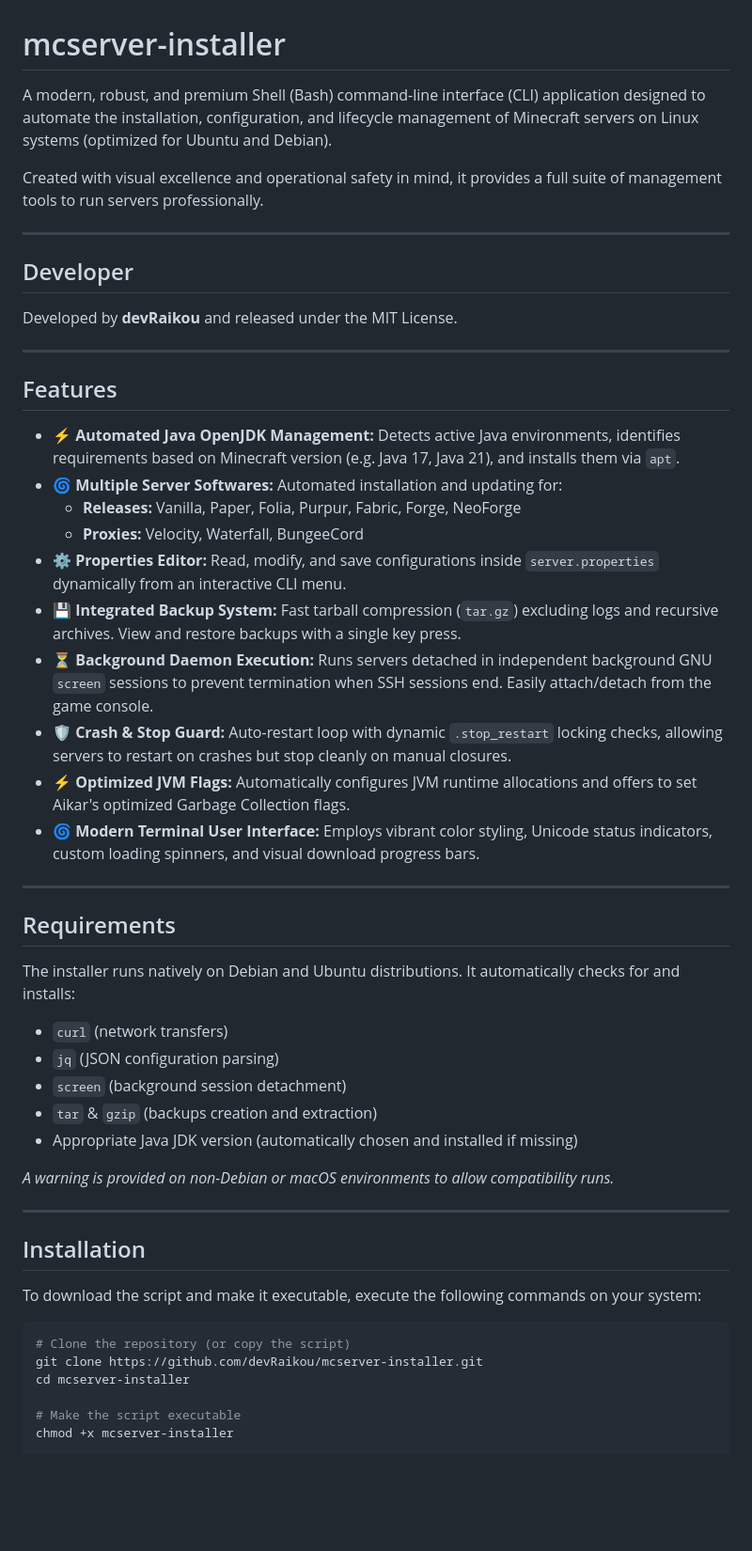
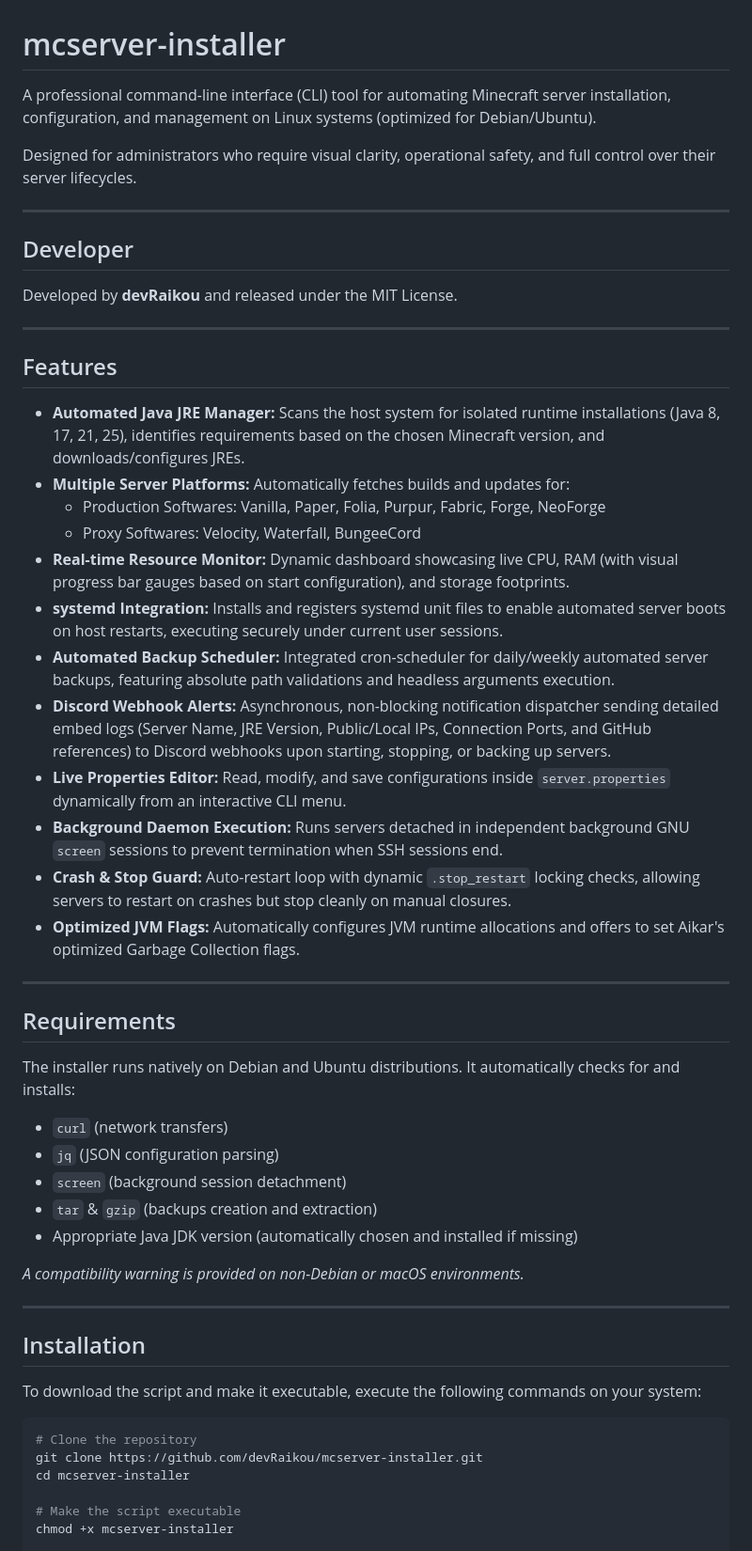
Before and after one commit to devRaikou/mcserver-installer, a Markdown page: README.md, the part around one of its changes. Shown at 94% size. Rendered like a GitHub page; blank space fills up the shorter version.

Commit message:
docs: streamline README.md layout, reduce emoji usage, and introduce README_TR.md

````diff
--- a/README.md
+++ b/README.md
@@ -1,8 +1,8 @@
 # mcserver-installer
 
-A modern, robust, and premium Shell (Bash) command-line interface (CLI) application designed to automate the installation, configuration, and lifecycle management of Minecraft servers on Linux systems (optimized for Ubuntu and Debian).
+A professional command-line interface (CLI) tool for automating Minecraft server installation, configuration, and management on Linux systems (optimized for Debian/Ubuntu).
 
-Created with visual excellence and operational safety in mind, it provides a full suite of management tools to run servers professionally.
+Designed for administrators who require visual clarity, operational safety, and full control over their server lifecycles.
 
 ---
 
@@ -14,16 +14,18 @@ Developed by **devRaikou** and released under the MIT License.
 
 ## Features
 
-- ⚡ **Automated Java OpenJDK Management:** Detects active Java environments, identifies requirements based on Minecraft version (e.g. Java 17, Java 21), and installs them via `apt`.
-- 🌀 **Multiple Server Softwares:** Automated installation and updating for:
-  - **Releases:** Vanilla, Paper, Folia, Purpur, Fabric, Forge, NeoForge
-  - **Proxies:** Velocity, Waterfall, BungeeCord
-- ⚙ **Properties Editor:** Read, modify, and save configurations inside `server.properties` dynamically from an interactive CLI menu.
-- 💾 **Integrated Backup System:** Fast tarball compression (`tar.gz`) excluding logs and recursive archives. View and restore backups with a single key press.
-- ⏳ **Background Daemon Execution:** Runs servers detached in independent background GNU `screen` sessions to prevent termination when SSH sessions end. Easily attach/detach from the game console.
-- 🛡 **Crash & Stop Guard:** Auto-restart loop with dynamic `.stop_restart` locking checks, allowing servers to restart on crashes but stop cleanly on manual closures.
-- ⚡ **Optimized JVM Flags:** Automatically configures JVM runtime allocations and offers to set Aikar's optimized Garbage Collection flags.
-- 🌀 **Modern Terminal User Interface:** Employs vibrant color styling, Unicode status indicators, custom loading spinners, and visual download progress bars.
+- **Automated Java JRE Manager:** Scans the host system for isolated runtime installations (Java 8, 17, 21, 25), identifies requirements based on the chosen Minecraft version, and downloads/configures JREs.
+- **Multiple Server Platforms:** Automatically fetches builds and updates for:
+  - Production Softwares: Vanilla, Paper, Folia, Purpur, Fabric, Forge, NeoForge
+  - Proxy Softwares: Velocity, Waterfall, BungeeCord
+- **Real-time Resource Monitor:** Dynamic dashboard showcasing live CPU, RAM (with visual progress bar gauges based on start configuration), and storage footprints.
+- **systemd Integration:** Installs and registers systemd unit files to enable automated server boots on host restarts, executing securely under current user sessions.
+- **Automated Backup Scheduler:** Integrated cron-scheduler for daily/weekly automated server backups, featuring absolute path validations and headless arguments execution.
+- **Discord Webhook Alerts:** Asynchronous, non-blocking notification dispatcher sending detailed embed logs (Server Name, JRE Version, Public/Local IPs, Connection Ports, and GitHub references) to Discord webhooks upon starting, stopping, or backing up servers.
+- **Live Properties Editor:** Read, modify, and save configurations inside `server.properties` dynamically from an interactive CLI menu.
+- **Background Daemon Execution:** Runs servers detached in independent background GNU `screen` sessions to prevent termination when SSH sessions end.
+- **Crash & Stop Guard:** Auto-restart loop with dynamic `.stop_restart` locking checks, allowing servers to restart on crashes but stop cleanly on manual closures.
+- **Optimized JVM Flags:** Automatically configures JVM runtime allocations and offers to set Aikar's optimized Garbage Collection flags.
 
 ---
 
@@ -36,7 +38,7 @@ The installer runs natively on Debian and Ubuntu distributions. It automatically
 - `tar` & `gzip` (backups creation and extraction)
 - Appropriate Java JDK version (automatically chosen and installed if missing)
 
-*A warning is provided on non-Debian or macOS environments to allow compatibility runs.*
+*A compatibility warning is provided on non-Debian or macOS environments.*
 
 ---
 
@@ -45,7 +47,7 @@ The installer runs natively on Debian and Ubuntu distributions. It automatically
 To download the script and make it executable, execute the following commands on your system:
 
 ```bash
-# Clone the repository (or copy the script)
+# Clone the repository
 git clone https://github.com/devRaikou/mcserver-installer.git
 cd mcserver-installer
 
````
Also changed, not shown: other parts of README.md (+15 -22 lines), README_TR.md (added, +127 -0 lines).
